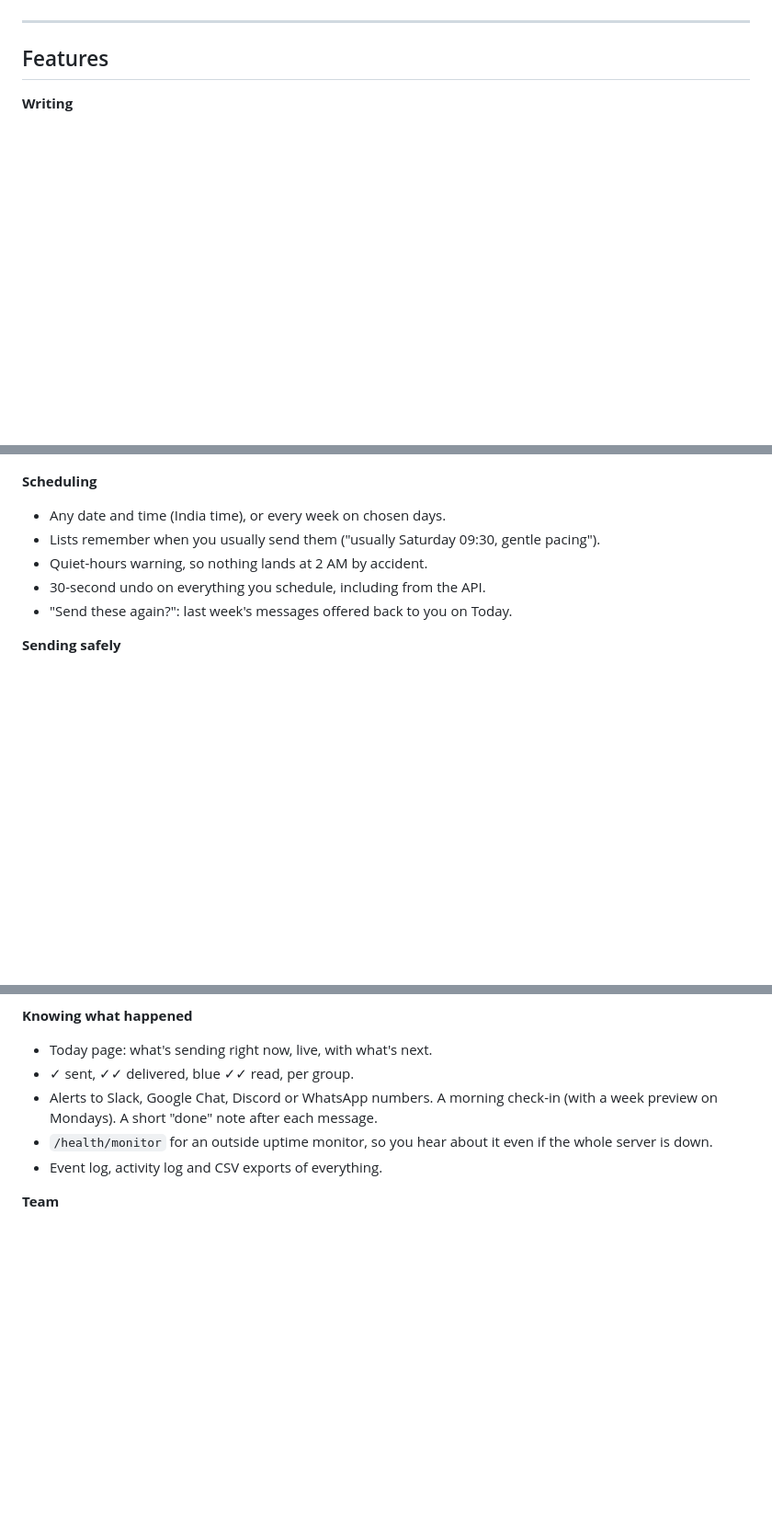
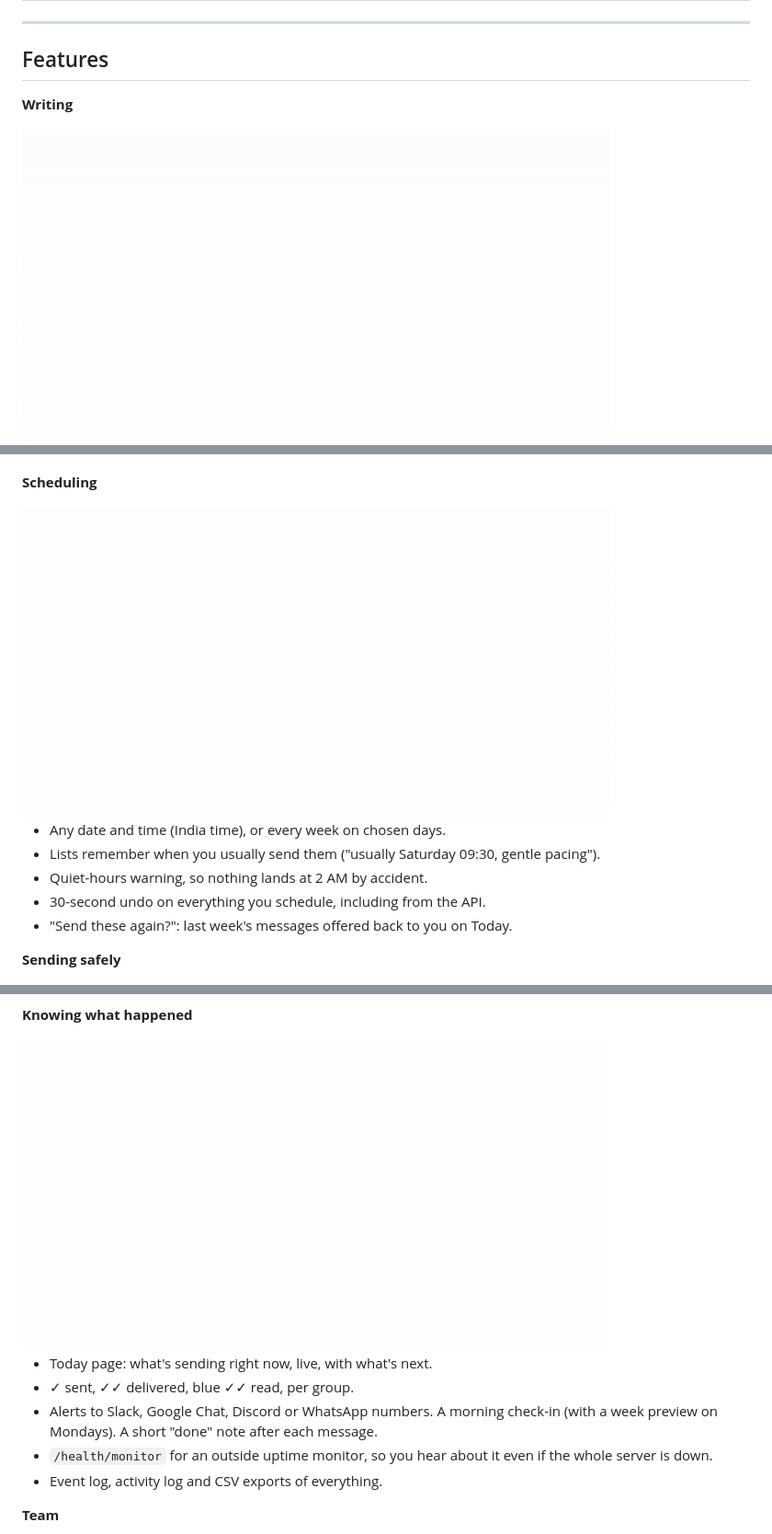
Before and after one commit to Future005/wa-box, a Markdown page: README.md, 3 parts joined by grey strips. Shown at 92% size. GitHub-like rendering; pictures changed too: docs/media/alerts.gif (added), docs/media/per-group.gif (added), docs/media/repeat.gif (added); blank space fills up the shorter version.

`````diff
--- a/README.md
+++ b/README.md
@@ -70,6 +71,8 @@ WA Box is a small web app your whole team can use:
 
 **Writing**
 
+<img src="docs/media/per-group.gif" alt="One message to a list; each group gets its own name and the right day filled in" width="640">
+
 <img src="docs/media/date-check.gif" alt="The date check notices the message says today and Saturday but is scheduled for Friday, and fixes it in one click" width="640">
 
 - WhatsApp formatting (`*bold*`, `_italic_`, `~strike~`, ```` ```mono``` ````, lists, quotes) with toolbar and shortcuts (Ctrl/⌘ + B, I, Enter).
@@ -81,6 +84,9 @@ WA Box is a small web app your whole team can use:
 - "Send a test to my WhatsApp" before it goes out.
 
 **Scheduling**
+
+<img src="docs/media/repeat.gif" alt="Picking a list fills in its usual time; repeat every Saturday and Sunday fills the coming weeks by itself" width="640">
+
 - Any date and time (India time), or every week on chosen days.
 - Lists remember when you usually send them ("usually Saturday 09:30, gentle pacing").
 - Quiet-hours warning, so nothing lands at 2 AM by accident.
@@ -100,6 +106,9 @@ WA Box is a small web app your whole team can use:
 - Practice mode: everything runs on schedule, nothing reaches WhatsApp.
 
 **Knowing what happened**
+
+<img src="docs/media/alerts.gif" alt="The team channel gets a morning check-in, a done note, and a warning when WhatsApp needs attention" width="640">
+
 - Today page: what's sending right now, live, with what's next.
 - ✓ sent, ✓✓ delivered, blue ✓✓ read, per group.
 - Alerts to Slack, Google Chat, Discord or WhatsApp numbers. A morning check-in (with a week preview on Mondays). A short "done" note after each message.
`````
Also changed, not shown: other parts of README.md (+6 -3 lines), media/README.md (+13 -7 lines), docs/media/install.gif (added), 13 other files.
